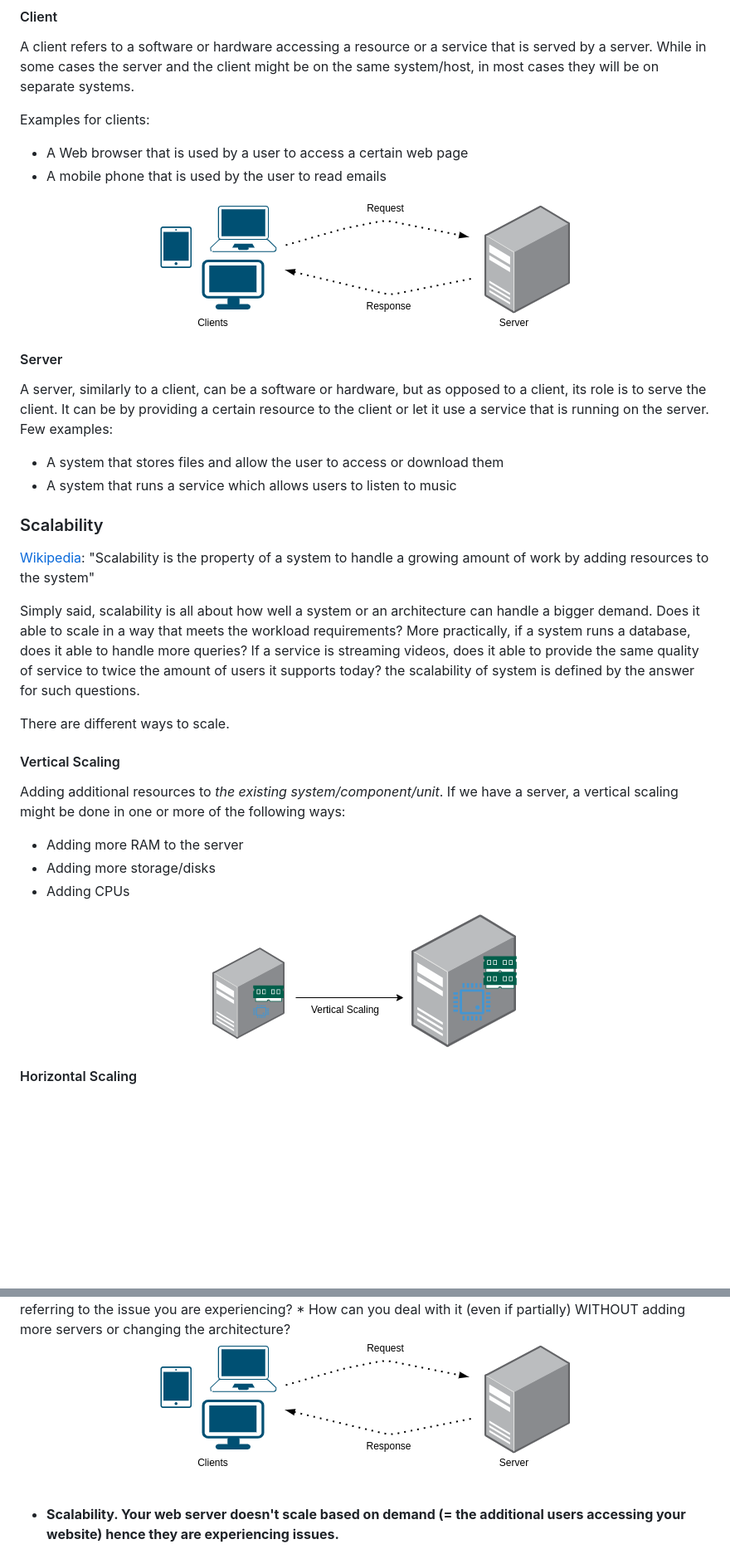
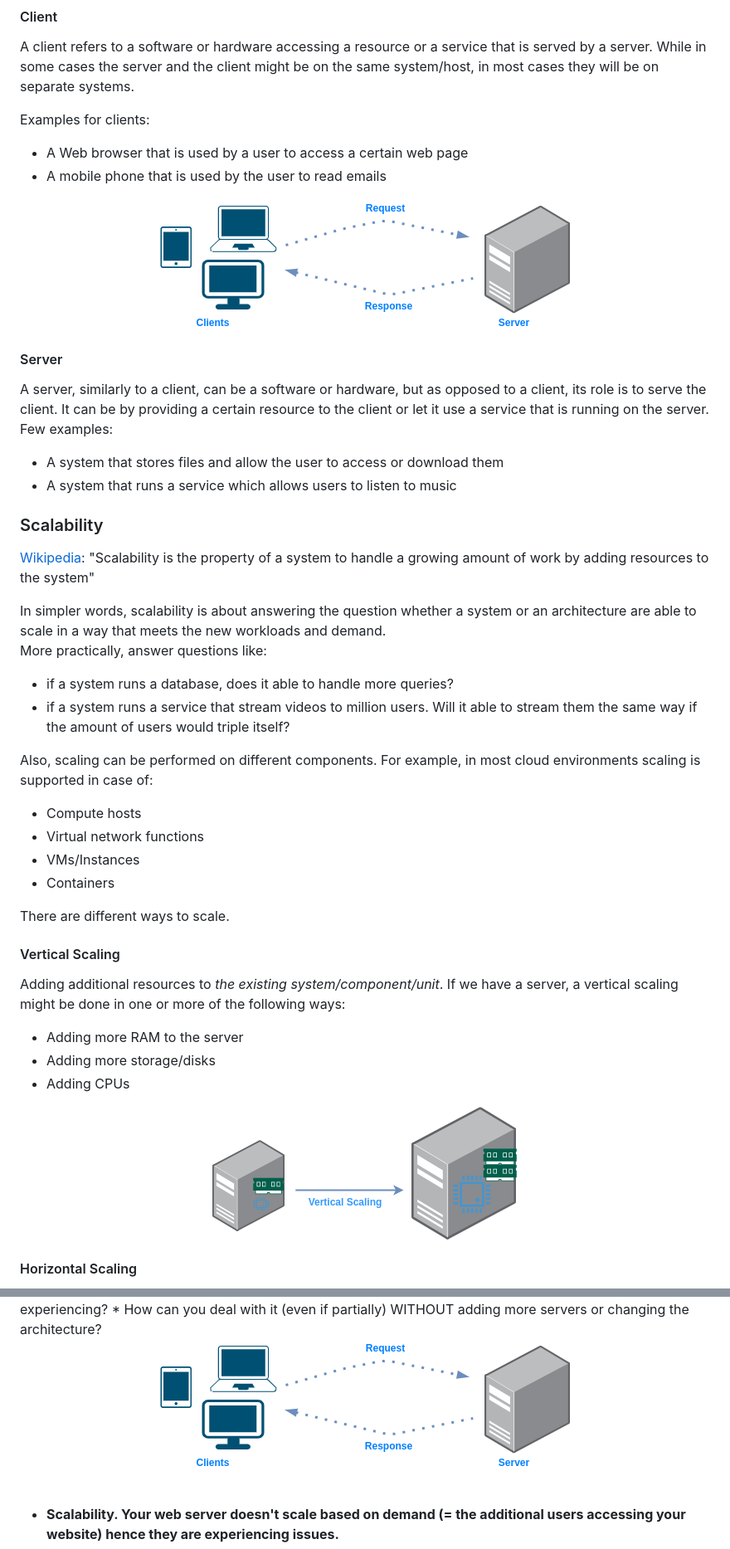
Before and after one commit to dreamcatcher236/system-design-notebook, a Markdown page: README.md, 2 parts joined by grey strips. Shown at 83% size. GitHub-like rendering; pictures changed too: images/design/basic_architecture.png (added), images/design/one_request_too_many_1.png (deleted), images/scalability/vertical_scaling.png; folded sections open; blank space fills up the shorter version.

Commit message:
Add a new exercise
Also, added information on networking.

```diff
--- a/README.md
+++ b/README.md
@@ -69,7 +72,7 @@ Examples for clients:
 * A mobile phone that is used by the user to read emails
 
 <p align="center">
-<img src="images/design/one_request_too_many_1.png"/>
+<img src="images/design/basic_architecture.png"/>
 </p>
 
 #### Server
@@ -86,5 +89,15 @@ Few examples:
 
-Simply said, scalability is all about how well a system or an architecture can handle a bigger demand. Does it able to scale in a way that meets the workload requirements? More practically, if a system runs a database, does it able to handle more queries? If a service is streaming videos, does it able to provide the same quality of service to twice the amount of users it supports today? the scalability of system is defined by the answer for such questions.
+In simpler words, scalability is about answering the question whether a system or an architecture are able to scale in a way that meets the new workloads and demand.<br>
+More practically, answer questions like:
+  * if a system runs a database, does it able to handle more queries?
+  * if a system runs a service that stream videos to million users. Will it able to stream them the same way if the amount of users would triple itself?
+
+Also, scaling can be performed on different components. For example, in most cloud environments scaling is supported in case of:
+
+  * Compute hosts
+  * Virtual network functions
+  * VMs/Instances
+  * Containers
 
 There are different ways to scale.
 
@@ -155,7 +183,7 @@ Another note: Exercises may repeat themselves in different variations to practic
   * What term/pattern in system design is referring to the issue you are experiencing?
   * How can you deal with it (even if partially) WITHOUT adding more servers or changing the architecture?
 <p align="center">
-<img src="images/design/one_request_too_many_1.png"/>
+<img src="images/design/basic_architecture.png"/>
 </p>
 </summary><br><b>
 
```
Also changed, not shown: other parts of README.md (+67 -18 lines), images/design/public_private_drag_and_drop.png (added), images/design/public_private_drag_and_drop_solution.png (added), images/scalability/horizontal_scaling.png.
